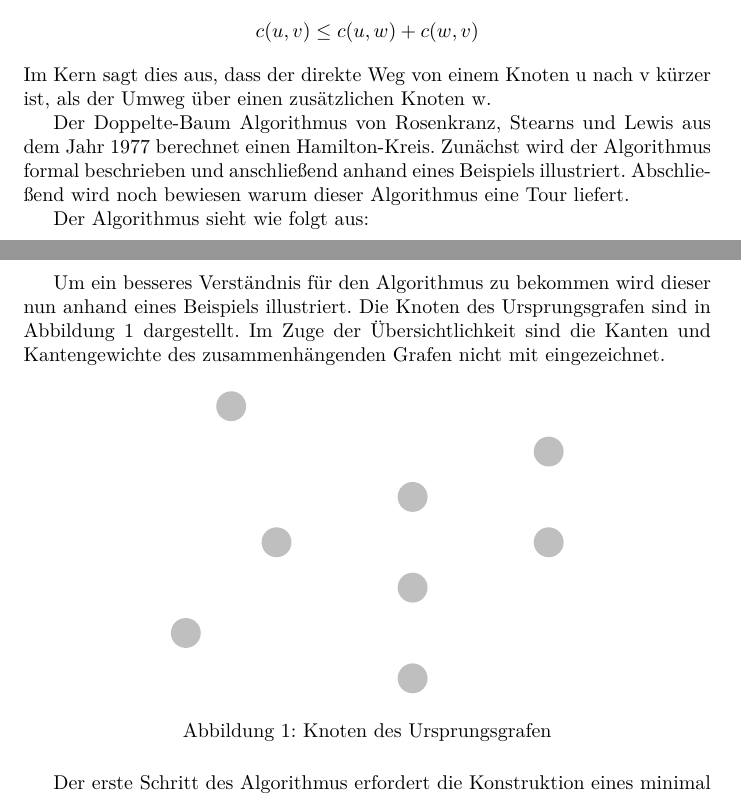
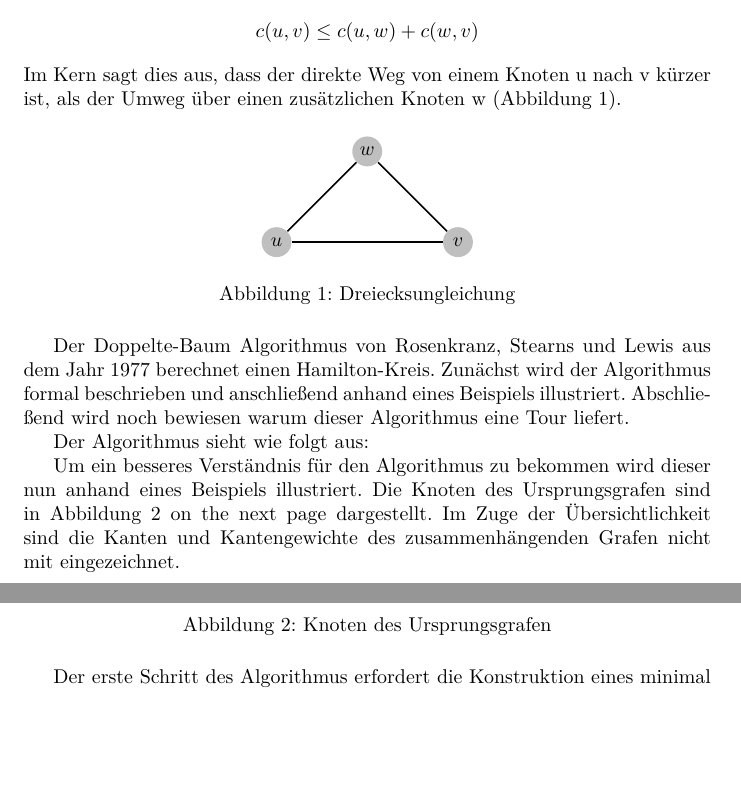
Before and after one commit to albertkasdorf/MMI-Hamiltonsche-Grafen-und-das-TSP, a LaTeX document (Ausarbeitung/Ausarbeitung.tex): two parts of pages 1 and 2 of 4, joined at a grey line, cut so that both start at the same text, the shorter picture padded with empty space. Compiled offline with XeLaTeX.

Commit message:
Ergänzung der Dreiecksungleichung

```diff
--- a/Ausarbeitung/Ausarbeitung.tex
+++ b/Ausarbeitung/Ausarbeitung.tex
@@ -85,9 +85,21 @@ Die Dreiecksungleichung garantiert bei einem vollständigen Grafen, dass für al
 \begin{displaymath}
 c(u,v) \leq c(u,w) + c(w,v)
 \end{displaymath}
-Im Kern sagt dies aus, dass der direkte Weg von einem Knoten u nach v kürzer ist, als der Umweg über einen zusätzlichen Knoten w.
-
-% Hier noch einen fancy Graf machen
+Im Kern sagt dies aus, dass der direkte Weg von einem Knoten u nach v kürzer ist, als der Umweg über einen zusätzlichen Knoten w (\Fref{fig:dreiecksungleichung}).
+\begin{figure}[H]
+\centering
+\begin{tikzpicture}[scale=0.8, auto,swap]
+    % Draw a 7,11 network
+    % First we draw the vertices
+    \foreach \pos/\name in {{(0,0)/u}, {(4,0)/v}, {(2,2)/w}}
+        \node[vertex] (\name) at \pos {$\name$};
+    % Connect vertices with edges and draw weights
+    \foreach \source/ \dest /\weight in {u/v/0, u/w/0, w/v/0}
+        \path[edge] (\source) -- node[weight] {} (\dest);
+\end{tikzpicture}
+\caption{Dreiecksungleichung}
+\label{fig:dreiecksungleichung}
+\end{figure}
 
 
 Der Doppelte-Baum Algorithmus von Rosenkranz, Stearns und Lewis aus dem Jahr 1977 berechnet einen Hamilton-Kreis. Zunächst wird der Algorithmus formal beschrieben und anschließend anhand eines Beispiels illustriert. Abschließend wird noch bewiesen warum dieser Algorithmus eine Tour liefert.
```
